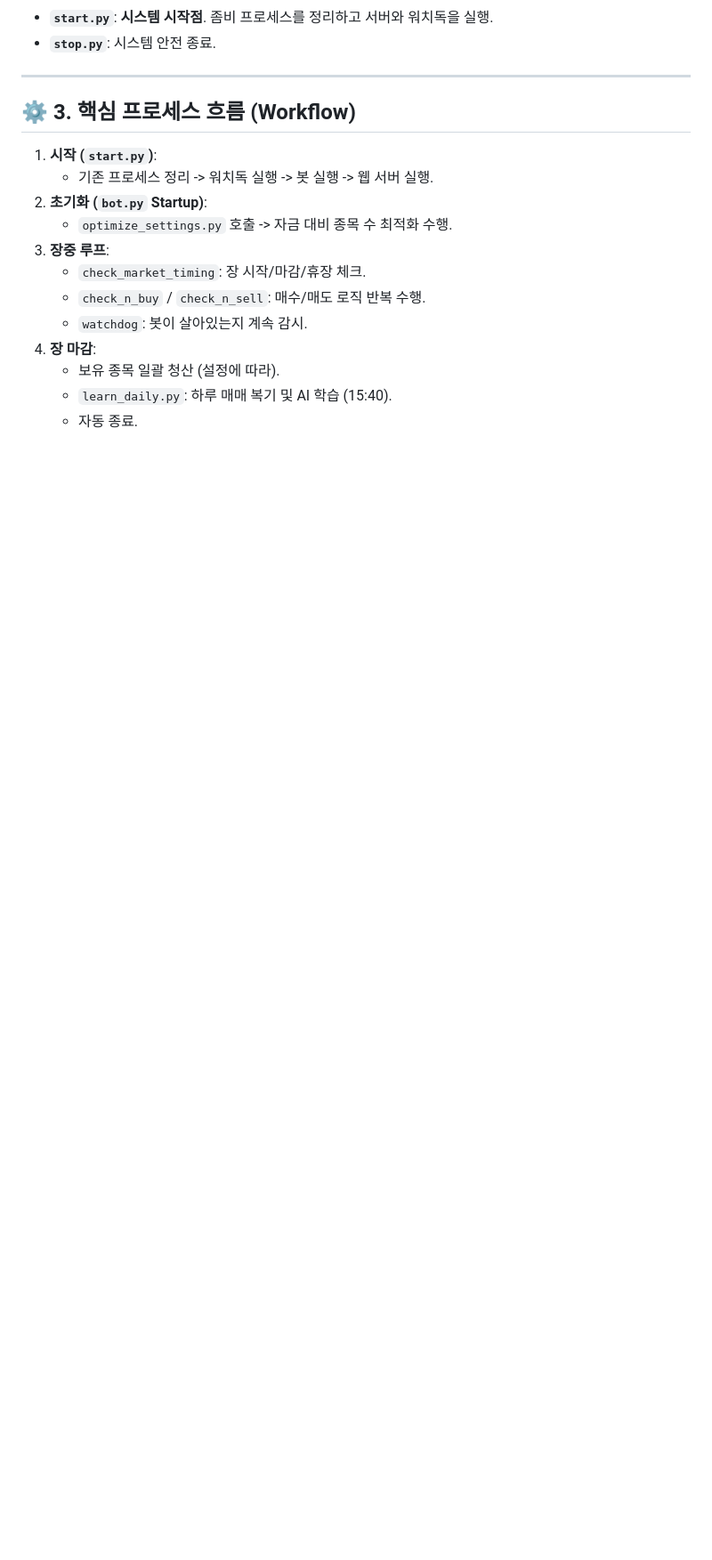
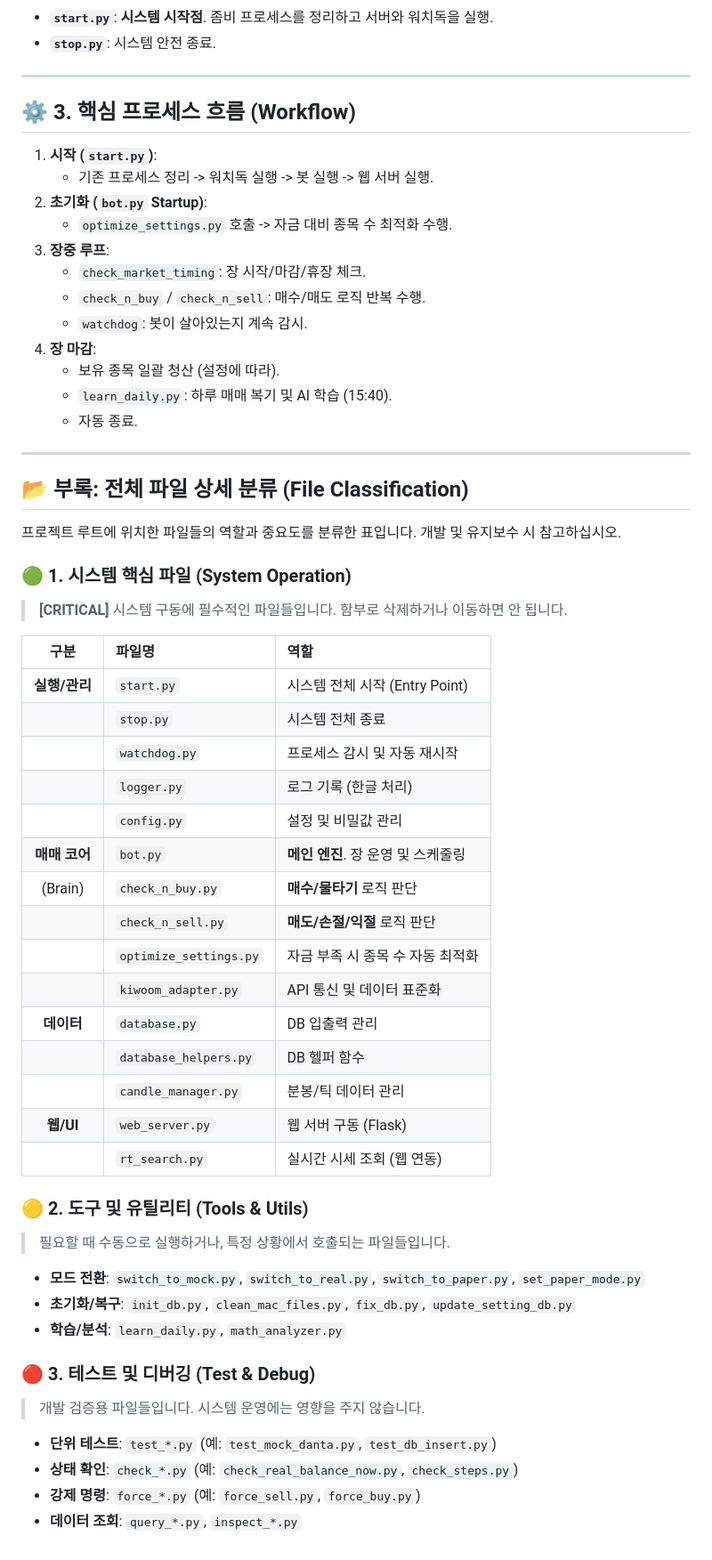
Before and after one commit to linklifejo/lasttrade, a Markdown page: docs/SYSTEM_MANUAL.md, the part around the change. Shown at 89% size. Drawn GitHub-style; blank space fills up the shorter version.

Commit message:
Docs: Add file classification appendix (Core vs Utils vs Test)

```diff
--- a/docs/SYSTEM_MANUAL.md
+++ b/docs/SYSTEM_MANUAL.md
@@ -122,3 +122,45 @@ graph TD
     *   보유 종목 일괄 청산 (설정에 따라).
     *   `learn_daily.py`: 하루 매매 복기 및 AI 학습 (15:40).
     *   자동 종료.
+
+---
+
+## 📂 부록: 전체 파일 상세 분류 (File Classification)
+
+프로젝트 루트에 위치한 파일들의 역할과 중요도를 분류한 표입니다. 개발 및 유지보수 시 참고하십시오.
+
+### 🟢 1. 시스템 핵심 파일 (System Operation)
+> **[CRITICAL]** 시스템 구동에 필수적인 파일들입니다. 함부로 삭제하거나 이동하면 안 됩니다.
+
+| 구분 | 파일명 | 역할 |
+|:---:|:---|:---|
+| **실행/관리** | `start.py` | 시스템 전체 시작 (Entry Point) |
+| | `stop.py` | 시스템 전체 종료 |
+| | `watchdog.py` | 프로세스 감시 및 자동 재시작 |
+| | `logger.py` | 로그 기록 (한글 처리) |
+| | `config.py` | 설정 및 비밀값 관리 |
+| **매매 코어** | `bot.py` | **메인 엔진**. 장 운영 및 스케줄링 |
+| (Brain) | `check_n_buy.py` | **매수/물타기** 로직 판단 |
+| | `check_n_sell.py` | **매도/손절/익절** 로직 판단 |
+| | `optimize_settings.py` | 자금 부족 시 종목 수 자동 최적화 |
+| | `kiwoom_adapter.py` | API 통신 및 데이터 표준화 |
+| **데이터** | `database.py` | DB 입출력 관리 |
+| | `database_helpers.py` | DB 헬퍼 함수 |
+| | `candle_manager.py` | 분봉/틱 데이터 관리 |
+| **웹/UI** | `web_server.py` | 웹 서버 구동 (Flask) |
+| | `rt_search.py` | 실시간 시세 조회 (웹 연동) |
+
+### 🟡 2. 도구 및 유틸리티 (Tools & Utils)
+> 필요할 때 수동으로 실행하거나, 특정 상황에서 호출되는 파일들입니다.
+
+*   **모드 전환**: `switch_to_mock.py`, `switch_to_real.py`, `switch_to_paper.py`, `set_paper_mode.py`
+*   **초기화/복구**: `init_db.py`, `clean_mac_files.py`, `fix_db.py`, `update_setting_db.py`
+*   **학습/분석**: `learn_daily.py`, `math_analyzer.py`
+
+### 🔴 3. 테스트 및 디버깅 (Test & Debug)
+> 개발 검증용 파일들입니다. 시스템 운영에는 영향을 주지 않습니다.
+
+*   **단위 테스트**: `test_*.py` (예: `test_mock_danta.py`, `test_db_insert.py`)
+*   **상태 확인**: `check_*.py` (예: `check_real_balance_now.py`, `check_steps.py`)
+*   **강제 명령**: `force_*.py` (예: `force_sell.py`, `force_buy.py`)
+*   **데이터 조회**: `query_*.py`, `inspect_*.py`
```
